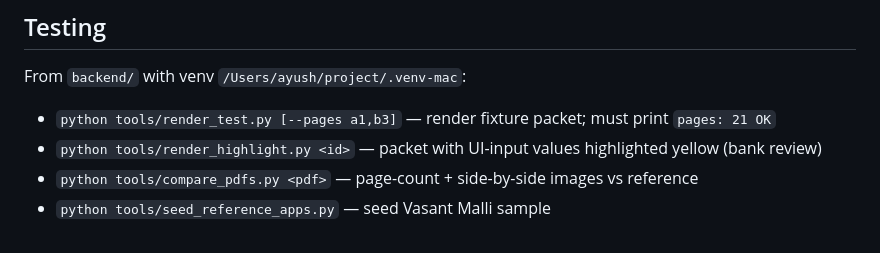
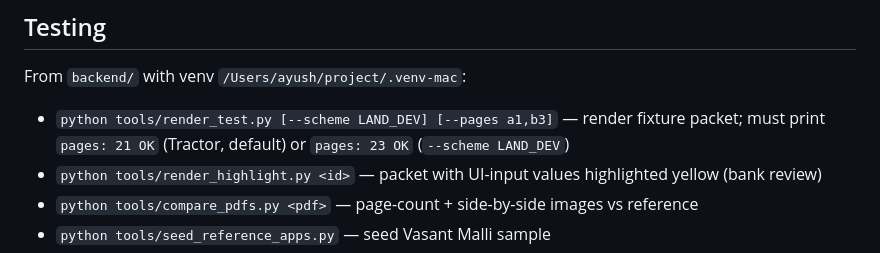
Before and after one commit to ayushpatravali/pcardb, a Markdown page: CLAUDE.md, the part around one of its changes. GitHub-like rendering.

```diff
--- a/CLAUDE.md
+++ b/CLAUDE.md
@@ -70,7 +73,9 @@ Final deployment target: fully local on the bank manager's machine, bank LAN onl
 ## Testing
 
 From `backend/` with venv `/Users/ayush/project/.venv-mac`:
-- `python tools/render_test.py [--pages a1,b3]` — render fixture packet; must print `pages: 21 OK`
+- `python tools/render_test.py [--scheme LAND_DEV] [--pages a1,b3]` — render
+  fixture packet; must print `pages: 21 OK` (Tractor, default) or `pages: 23
+  OK` (`--scheme LAND_DEV`)
 - `python tools/render_highlight.py <id>` — packet with UI-input values highlighted yellow (bank review)
 - `python tools/compare_pdfs.py <pdf>` — page-count + side-by-side images vs reference
 - `python tools/seed_reference_apps.py` — seed Vasant Malli sample
```
Also changed, not shown: other parts of CLAUDE.md (+42 -7 lines).
